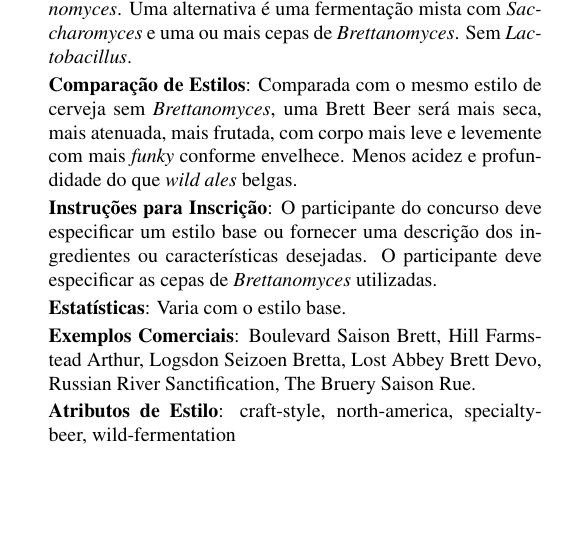
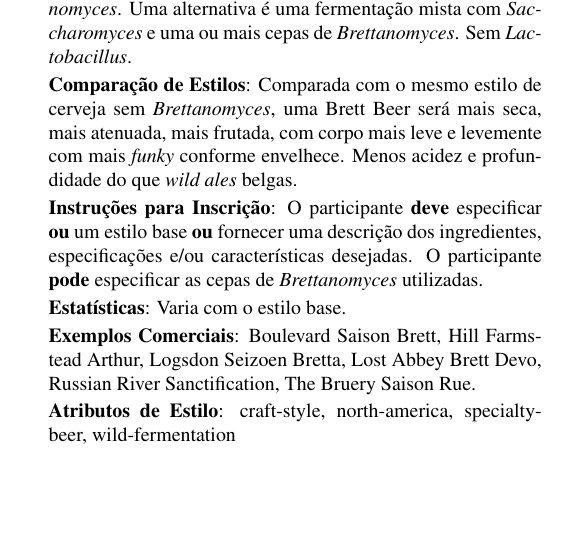
Before and after one commit to bjcp-brasil/bjcp-2021-pt-br, a LaTeX document (main.tex, which reads 28-american-wild-ale/28a-brett-beer.tex): part of one column of page 94 of 120, cut so that both start at the same text. Compiled offline with pdfLaTeX.

Commit message:
Adiciona negrito

```diff
--- a/28-american-wild-ale/28a-brett-beer.tex
+++ b/28-american-wild-ale/28a-brett-beer.tex
@@ -21,7 +21,7 @@
 
 \textbf{Comparação de Estilos}: Comparada com o mesmo estilo de cerveja sem \textit{Brettanomyces}, uma Brett Beer será mais seca, mais atenuada, mais frutada, com corpo mais leve e levemente com mais \textit{funky} conforme envelhece. Menos acidez e profundidade do que \textit{wild ales} belgas.
 
-\textbf{Instruções para Inscrição}: O participante do concurso deve especificar um estilo base ou fornecer uma descrição dos ingredientes ou características desejadas. O participante deve especificar as cepas de \textit{Brettanomyces} utilizadas.
+\textbf{Instruções para Inscrição}: O participante \textbf{deve} especificar \textbf{ou} um estilo base \textbf{ou} fornecer uma descrição dos ingredientes, especificações e/ou características desejadas. O participante \textbf{pode} especificar as cepas de \textit{Brettanomyces} utilizadas.
 
 \textbf{Estatísticas}: Varia com o estilo base.
 
```
